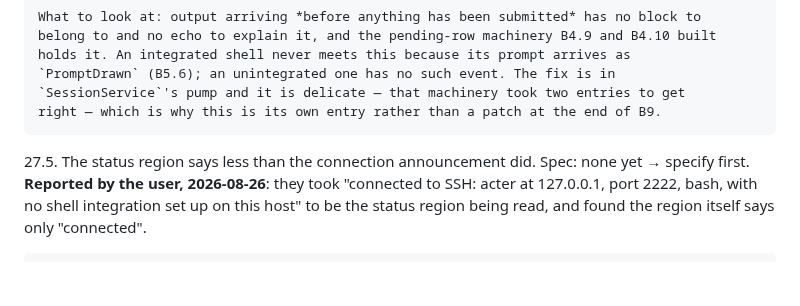
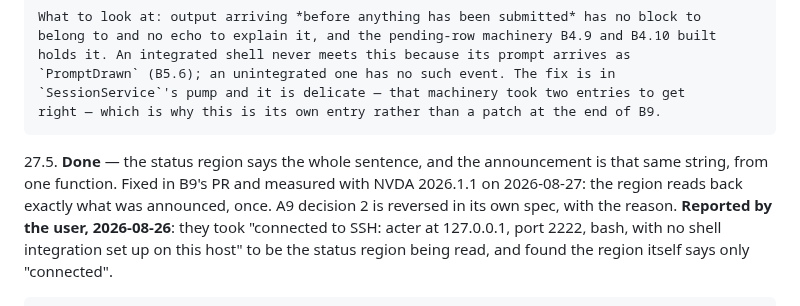
Before and after one commit to marlon-sousa/acter, a Markdown page: docs/ROADMAP.md, the part around the change. Drawn GitHub-style; blank space fills up the shorter version.

Commit message:
B9: mark 27.5 done, the status region fix having landed and been measured
Co-Authored-By: Claude Opus 5 <noreply@anthropic.com>

```diff
--- a/docs/ROADMAP.md
+++ b/docs/ROADMAP.md
@@ -2596,8 +2596,10 @@ thing to pick up once the adapters land, not merely the next number.
     `SessionService`'s pump and it is delicate — that machinery took two entries to get
     right — which is why this is its own entry rather than a patch at the end of B9.
 
-27.5. The status region says less than the connection announcement did. Spec: none yet →
-    specify first. **Reported by the user, 2026-08-26**: they took "connected to SSH: acter
+27.5. **Done** — the status region says the whole sentence, and the announcement is that
+    same string, from one function. Fixed in B9's PR and measured with NVDA 2026.1.1 on
+    2026-08-27: the region reads back exactly what was announced, once. A9 decision 2 is
+    reversed in its own spec, with the reason. **Reported by the user, 2026-08-26**: they took "connected to SSH: acter
     at 127.0.0.1, port 2222, bash, with no shell integration set up on this host" to be the
     status region being read, and found the region itself says only "connected".
 
```
